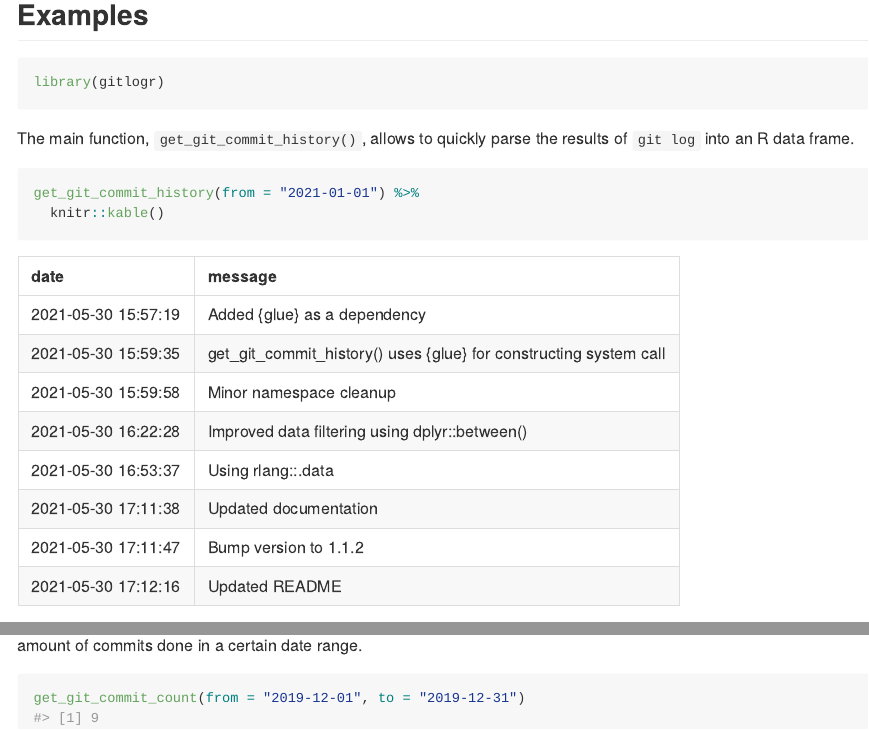
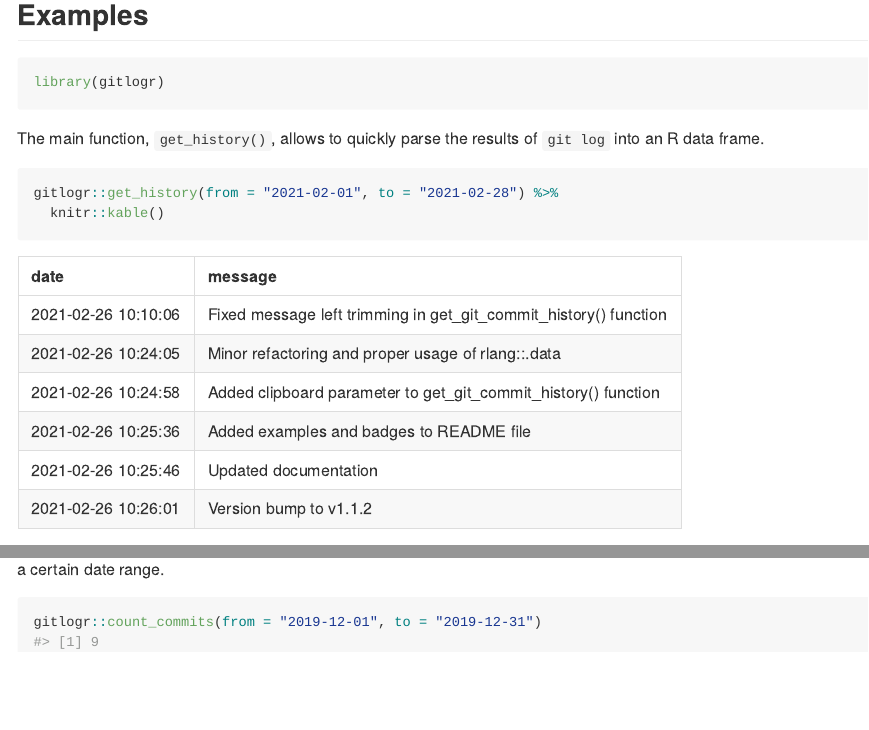
Before and after one commit to aldomann/gitlogr, an R Markdown document (README.Rmd): the page in a window 1100 px wide, from 440 px down, and a second part further down, joined at a grey line. The pictures show the output file README.md that the author committed with the source, drawn offline in the style of GitHub; badge pictures from the web are left out.

Commit message:
Updated README with refactored function names

````diff
--- a/README.Rmd
+++ b/README.Rmd
@@ -40,14 +40,10 @@ devtools::install_github("aldomann/gitlogr")
 
 ## Examples
 
-```{r}
-library(gitlogr)
-```
-
-The main function, `get_git_commit_history()`, allows to quickly parse the results of `git log` into an R data frame.
+The main function, `get_history()`, allows to quickly parse the results of `git log` into an R data frame.
 
 ```{r history}
-get_git_commit_history(from = "2021-01-01") %>%
+gitlogr::get_history(from = "2021-02-01", to = "2021-02-28") %>%
   knitr::kable()
 ```
 
@@ -55,4 +51,4 @@ The `get_git_commit_count()` function is a wrapper of `get_git_commit_history()`
 
 ```{r count}
-get_git_commit_count(from = "2019-12-01", to = "2019-12-31")
+gitlogr::count_commits(from = "2019-12-01", to = "2019-12-31")
 ```
````
Also changed, not shown: README.md, README.Rmd (2 more changed lines).
